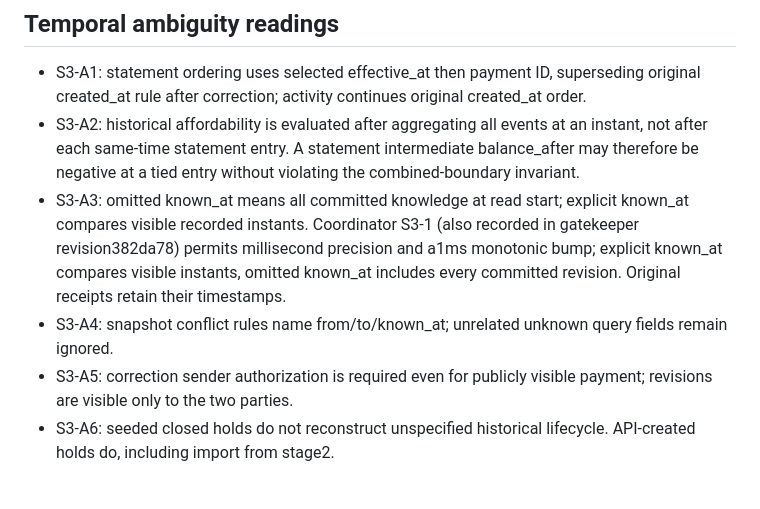
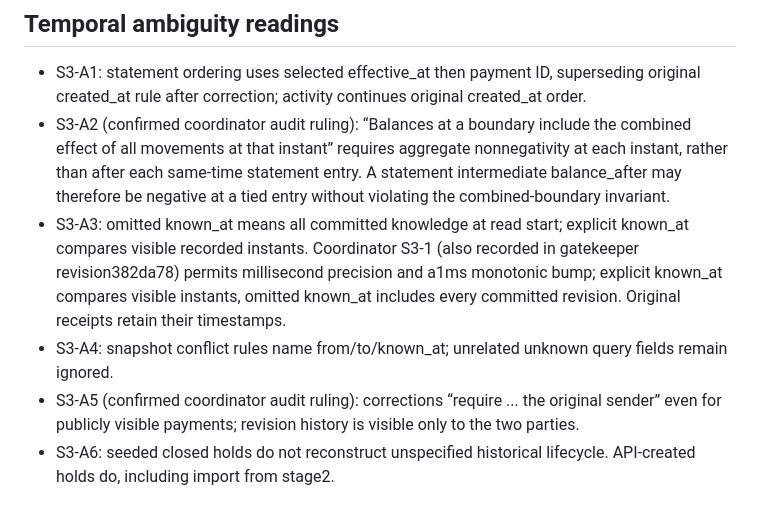
Before and after one commit to StephenSook/twin-pocketful-judged, a Markdown page: stage-3/verification/ledger.md, the part around the change. Rendered like a GitHub page.

Commit message:
Confirm stage 3 aggregate boundary and correction authorization rulings

```diff
--- a/stage-3/verification/ledger.md
+++ b/stage-3/verification/ledger.md
@@ -472,10 +472,10 @@ Initial live run of driver5dfddf3 against product95f41e2 exited1 on a random req
 ## Temporal ambiguity readings
 
 - S3-A1: statement ordering uses selected effective_at then payment ID, superseding original created_at rule after correction; activity continues original created_at order.
-- S3-A2: historical affordability is evaluated after aggregating all events at an instant, not after each same-time statement entry. A statement intermediate balance_after may therefore be negative at a tied entry without violating the combined-boundary invariant.
+- S3-A2 (confirmed coordinator audit ruling): “Balances at a boundary include the combined effect of all movements at that instant” requires aggregate nonnegativity at each instant, rather than after each same-time statement entry. A statement intermediate balance_after may therefore be negative at a tied entry without violating the combined-boundary invariant.
 - S3-A3: omitted known_at means all committed knowledge at read start; explicit known_at compares visible recorded instants. Coordinator S3-1 (also recorded in gatekeeper revision382da78) permits millisecond precision and a1ms monotonic bump; explicit known_at compares visible instants, omitted known_at includes every committed revision. Original receipts retain their timestamps.
 - S3-A4: snapshot conflict rules name from/to/known_at; unrelated unknown query fields remain ignored.
-- S3-A5: correction sender authorization is required even for publicly visible payment; revisions are visible only to the two parties.
+- S3-A5 (confirmed coordinator audit ruling): corrections “require ... the original sender” even for publicly visible payments; revision history is visible only to the two parties.
 - S3-A6: seeded closed holds do not reconstruct unspecified historical lifecycle. API-created holds do, including import from stage2.
 
 ## R3 entries
```
